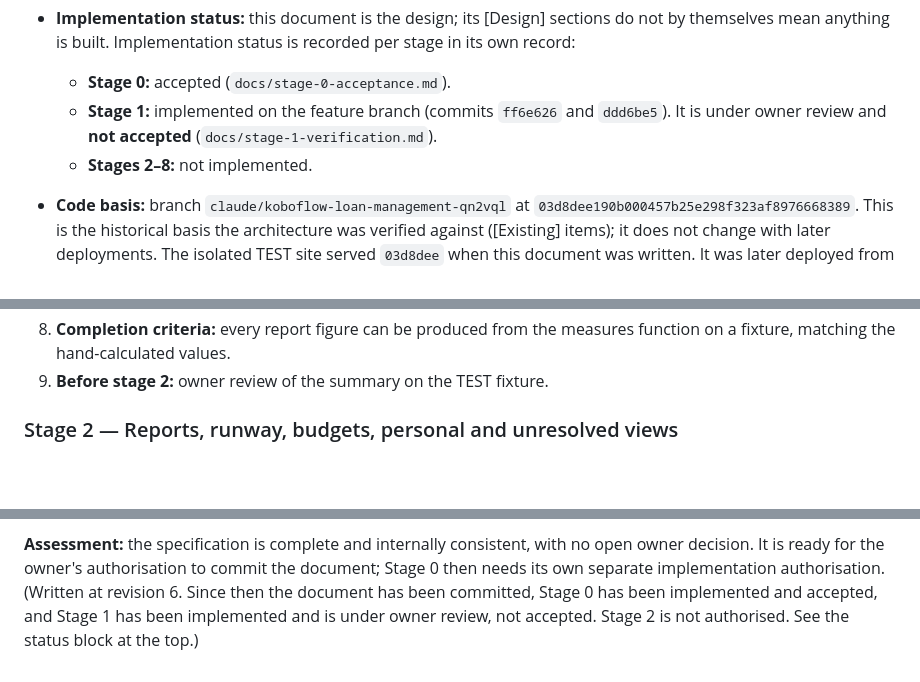
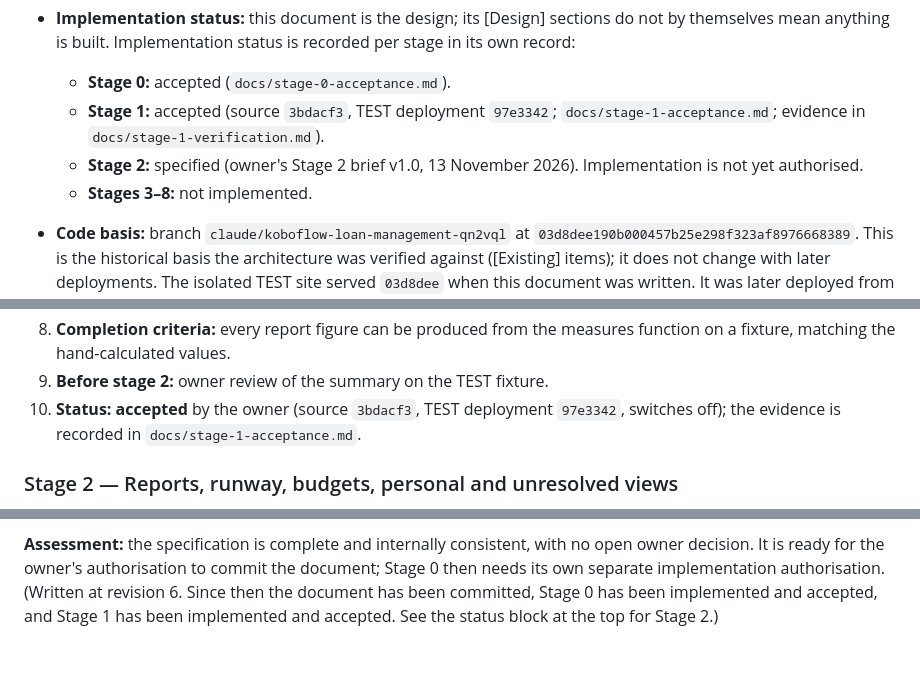
Before and after one commit to uniqueapps-dev/KoboFlow, a Markdown page: docs/personal-money-separation-design.md, 3 parts joined by grey strips. Rendered like a GitHub page; blank space fills up the shorter version.

```diff
--- a/docs/personal-money-separation-design.md
+++ b/docs/personal-money-separation-design.md
@@ -17,9 +17,11 @@
 - **Implementation status:** this document is the design; its [Design] sections do not by themselves
   mean anything is built. Implementation status is recorded per stage in its own record:
   - **Stage 0:** accepted (`docs/stage-0-acceptance.md`).
-  - **Stage 1:** implemented on the feature branch (commits `ff6e626` and `ddd6be5`). It is under
-    owner review and **not accepted** (`docs/stage-1-verification.md`).
-  - **Stages 2–8:** not implemented.
+  - **Stage 1:** accepted (source `3bdacf3`, TEST deployment `97e3342`; `docs/stage-1-acceptance.md`;
+    evidence in `docs/stage-1-verification.md`).
+  - **Stage 2:** specified (owner's Stage 2 brief v1.0, 13 November 2026). Implementation is not yet
+    authorised.
+  - **Stages 3–8:** not implemented.
 - **Code basis:** branch `claude/koboflow-loan-management-qn2vql` at
   `03d8dee190b000457b25e298f323af8976668389`. This is the historical basis the architecture was
   verified against ([Existing] items); it does not change with later deployments. The isolated TEST
@@ -1934,6 +1936,8 @@ backup rules. The master plan should be updated separately if the owner approves
 8. **Completion criteria:** every report figure can be produced from the measures function on a
    fixture, matching the hand-calculated values.
 9. **Before stage 2:** owner review of the summary on the TEST fixture.
+10. **Status: accepted** by the owner (source `3bdacf3`, TEST deployment `97e3342`, switches off); the
+   evidence is recorded in `docs/stage-1-acceptance.md`.
 
 ### Stage 2 — Reports, runway, budgets, personal and unresolved views
 
@@ -2175,5 +2179,5 @@ Every check below was made against the whole document after incorporating R1–R
 **Assessment:** the specification is complete and internally consistent, with no open owner decision.
 It is ready for the owner's authorisation to commit the document; Stage 0 then needs its own separate
 implementation authorisation. (Written at revision 6. Since then the document has been committed,
-Stage 0 has been implemented and accepted, and Stage 1 has been implemented and is under owner
-review, not accepted. Stage 2 is not authorised. See the status block at the top.)
+Stage 0 has been implemented and accepted, and Stage 1 has been implemented and accepted. See the
+status block at the top for Stage 2.)
```
Also changed, not shown: docs/stage-1-acceptance.md (added, +101 -0 lines), docs/stage-1-verification.md (+6 -3 lines).
